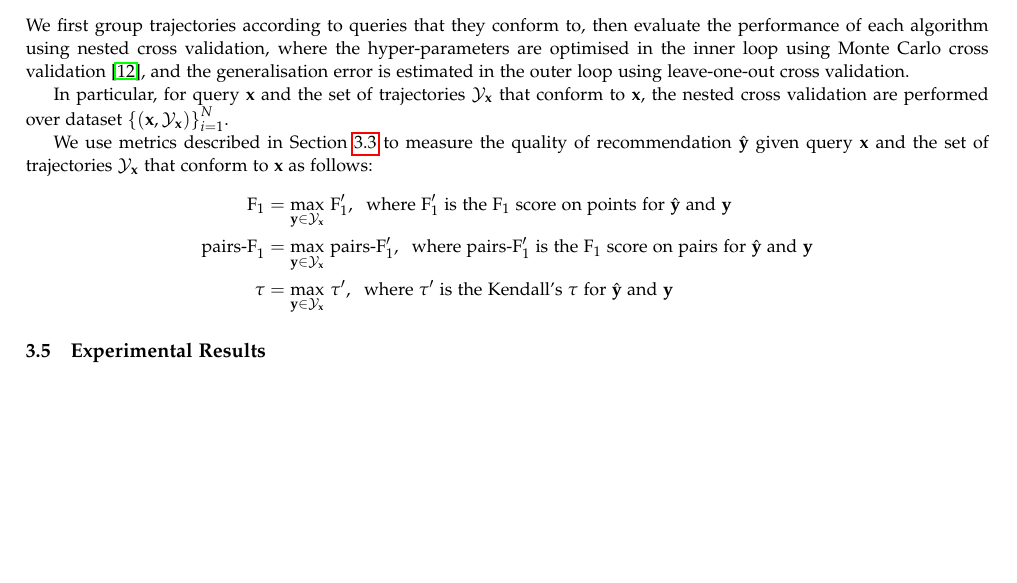
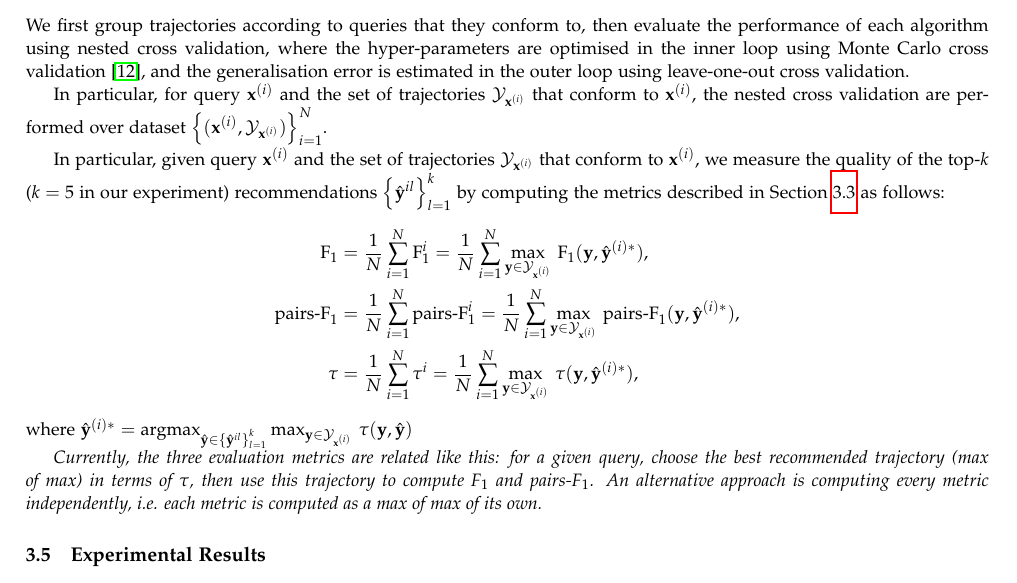
Before and after one commit to chengsoonong/digbeta, a LaTeX document (ssvm/draft/main.tex, which reads ssvm/draft/experiment.tex): part of page 6 of 7, cut so that both start at the same text, the shorter picture padded with empty space. Compiled offline with pdfLaTeX.

Commit message:
Describe experimental protocol

```diff
--- a/ssvm/draft/experiment.tex
+++ b/ssvm/draft/experiment.tex
@@ -152,21 +153,35 @@ then evaluate the performance of each algorithm using nested cross validation,
 where the hyper-parameters are optimised in the inner loop using Monte Carlo cross validation~\cite{burman1989comparative},
 and the generalisation error is estimated in the outer loop using leave-one-out cross validation.
 
-In particular, for query $\mathbf{x}$ and the set of trajectories $\mathcal{Y}_\mathbf{x}$ that conform to $\mathbf{x}$,
-the nested cross validation are performed over dataset $\left\{(\mathbf{x}, \mathcal{Y}_\mathbf{x})\right\}_{i=1}^N$.
+In particular, for query $\mathbf{x}^{(i)}$ and the set of trajectories $\mathcal{Y}_{\mathbf{x}^{(i)}}$ that conform to $\mathbf{x}^{(i)}$,
+the nested cross validation are performed over dataset $\left\{(\mathbf{x}^{(i)}, \mathcal{Y}_{\mathbf{x}^{(i)}})\right\}_{i=1}^N$.
 
 % metric: F_1, pairs F_1, Kendall's tau
-We use metrics described in Section~\ref{sec:metric} to measure the quality of recommendation $\hat{\mathbf{y}}$ given
-query $\mathbf{x}$ and the set of trajectories $\mathcal{Y}_\mathbf{x}$ that conform to $\mathbf{x}$ as follows:
+In particular, given query $\mathbf{x}^{(i)}$ and the set of trajectories $\mathcal{Y}_{\mathbf{x}^{(i)}}$ that conform to $\mathbf{x}^{(i)}$,
+we measure the quality of the top-$k$ ($k=5$ in our experiment) recommendations $\left\{\hat{\mathbf{y}}^{il}\right\}_{l=1}^{k}$
+by computing the metrics described in Section~\ref{sec:metric} as follows:
 \begin{align*}
-\text{F}_1 &= \max_{\mathbf{y} \in \mathcal{Y}_\mathbf{x}} \, \text{F}_1', ~~
-\text{where F$_1'$ is the F$_1$ score on points for $\hat{\mathbf{y}}$ and $\mathbf{y}$} \\
-\text{pairs-F}_1 &= \max_{\mathbf{y} \in \mathcal{Y}_\mathbf{x}} \, \text{pairs-F}_1', ~~
-\text{where pairs-F$_1'$ is the F$_1$ score on pairs for $\hat{\mathbf{y}}$ and $\mathbf{y}$} \\
-\tau &= \max_{\mathbf{y} \in \mathcal{Y}_\mathbf{x}} \, \tau', ~~
-\text{where $\tau'$ is the Kendall's $\tau$ for $\hat{\mathbf{y}}$ and $\mathbf{y}$}
+\text{F}_1
+&= \frac{1}{N} \sum_{i=1}^N \text{F}_1^i
+ = \frac{1}{N} \sum_{i=1}^N \max_{\mathbf{y} \in \mathcal{Y}_{\mathbf{x}^{(i)}}} \, \text{F}_1(\mathbf{y}, \hat{\mathbf{y}}^{(i)*}), \\
+%\text{where F$_1'$ is the F$_1$ score on points for $\hat{\mathbf{y}}$ and $\mathbf{y}$} \\
+\text{pairs-F}_1
+&= \frac{1}{N} \sum_{i=1}^N \text{pairs-F}_1^i
+ = \frac{1}{N} \sum_{i=1}^N \max_{\mathbf{y} \in \mathcal{Y}_{\mathbf{x}^{(i)}}} \, \text{pairs-F}_1(\mathbf{y}, \hat{\mathbf{y}}^{(i)*}), \\
+%\text{where pairs-F$_1'$ is the F$_1$ score on pairs for $\hat{\mathbf{y}}$ and $\mathbf{y}$} \\
+\tau
+&= \frac{1}{N} \sum_{i=1}^N \tau^i
+ = \frac{1}{N} \sum_{i=1}^N \max_{\mathbf{y} \in \mathcal{Y}_{\mathbf{x}^{(i)}}} \, \tau(\mathbf{y}, \hat{\mathbf{y}}^{(i)*}),
+%\text{where $\tau'$ is the Kendall's $\tau$ for $\hat{\mathbf{y}}$ and $\mathbf{y}$}
 \end{align*}
+where
+$\hat{\mathbf{y}}^{(i)*} = \argmax_{\hat{\mathbf{y}} \in \left\{\hat{\mathbf{y}}^{il}\right\}_{l=1}^{k}}
+ \max_{\mathbf{y} \in \mathcal{Y}_{\mathbf{x}^{(i)}}} \, \tau(\mathbf{y}, \hat{\mathbf{y}})$
 
+{\it Currently, the three evaluation metrics are related like this:
+for a given query, choose the best recommended trajectory (max of max) in terms of $\tau$,
+then use this trajectory to compute F$_1$ and pairs-F$_1$.
+An alternative approach is computing every metric independently, i.e. each metric is computed as a max of max of its own.}
 
 
 \subsection{Experimental Results}
```
Also changed, not shown: ssvm/draft/experiment.tex (21 more changed lines).
